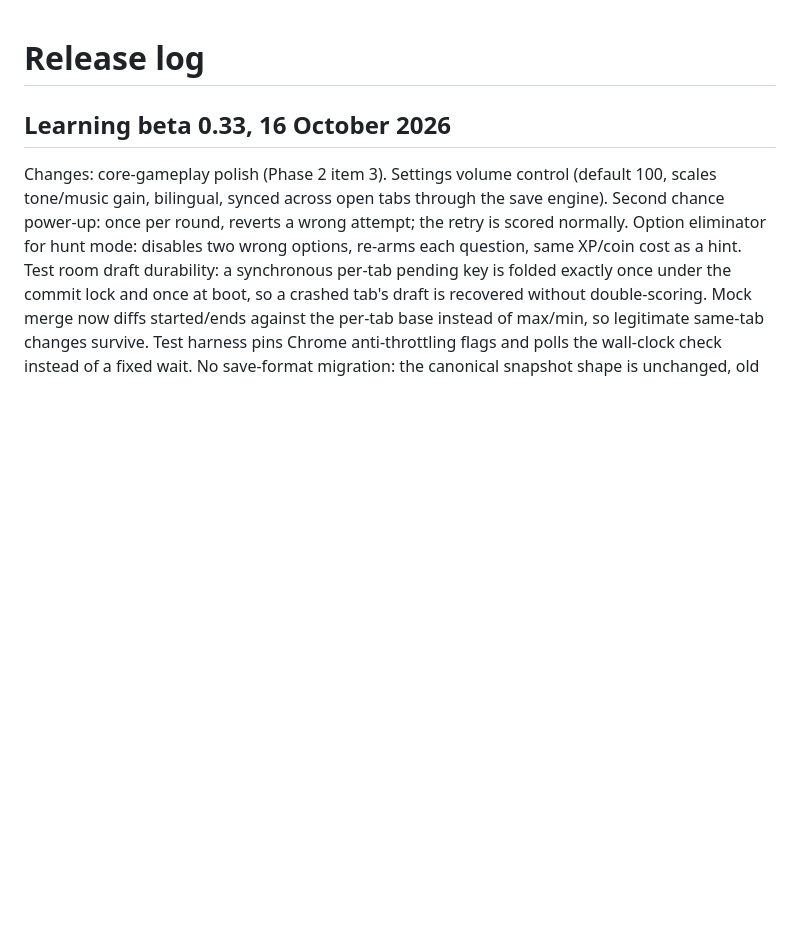
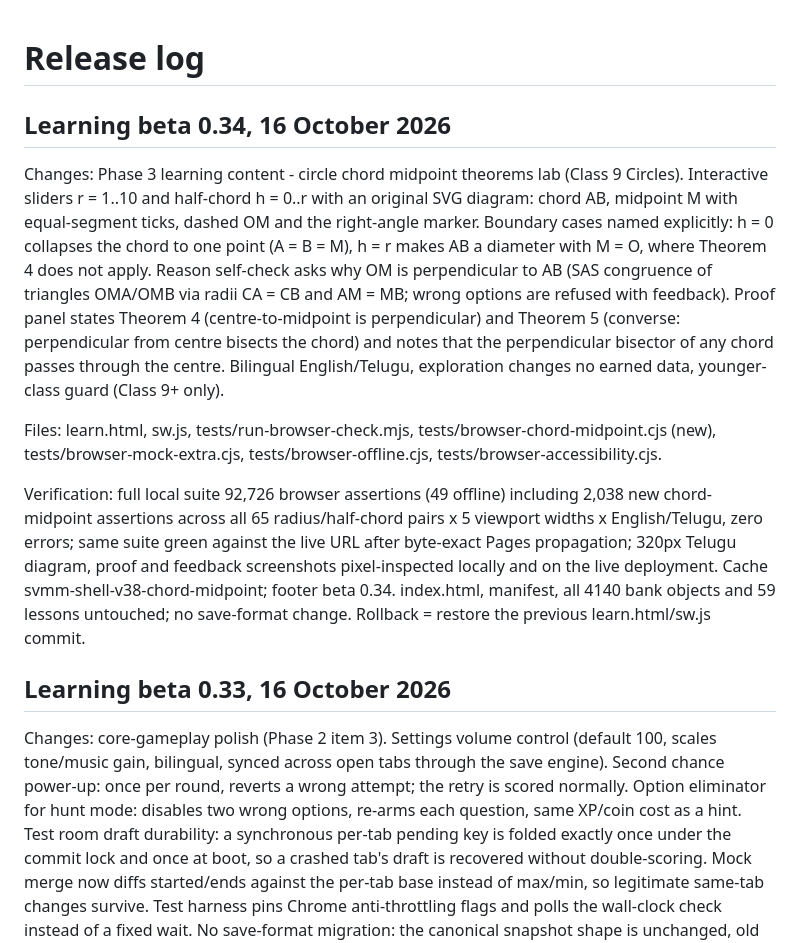
Before and after one commit to svofficials9999-collab/sv-math-memory, a Markdown page: RELEASE_LOG.md, the part around the change. Drawn GitHub-style; blank space fills up the shorter version.

Commit message:
Update RELEASE_LOG.md for Learning beta 0.34
Added detailed release notes for Learning beta 0.34, including changes to phase 3 learning content, new files, verification results, and rollback instructions.

```diff
--- a/RELEASE_LOG.md
+++ b/RELEASE_LOG.md
@@ -1,4 +1,12 @@
 # Release log
+
+## Learning beta 0.34, 16 October 2026
+
+Changes: Phase 3 learning content - circle chord midpoint theorems lab (Class 9 Circles). Interactive sliders r = 1..10 and half-chord h = 0..r with an original SVG diagram: chord AB, midpoint M with equal-segment ticks, dashed OM and the right-angle marker. Boundary cases named explicitly: h = 0 collapses the chord to one point (A = B = M), h = r makes AB a diameter with M = O, where Theorem 4 does not apply. Reason self-check asks why OM is perpendicular to AB (SAS congruence of triangles OMA/OMB via radii CA = CB and AM = MB; wrong options are refused with feedback). Proof panel states Theorem 4 (centre-to-midpoint is perpendicular) and Theorem 5 (converse: perpendicular from centre bisects the chord) and notes that the perpendicular bisector of any chord passes through the centre. Bilingual English/Telugu, exploration changes no earned data, younger-class guard (Class 9+ only).
+
+Files: learn.html, sw.js, tests/run-browser-check.mjs, tests/browser-chord-midpoint.cjs (new), tests/browser-mock-extra.cjs, tests/browser-offline.cjs, tests/browser-accessibility.cjs.
+
+Verification: full local suite 92,726 browser assertions (49 offline) including 2,038 new chord-midpoint assertions across all 65 radius/half-chord pairs x 5 viewport widths x English/Telugu, zero errors; same suite green against the live URL after byte-exact Pages propagation; 320px Telugu diagram, proof and feedback screenshots pixel-inspected locally and on the live deployment. Cache svmm-shell-v38-chord-midpoint; footer beta 0.34. index.html, manifest, all 4140 bank objects and 59 lessons untouched; no save-format change. Rollback = restore the previous learn.html/sw.js commit.
 
 ## Learning beta 0.33, 16 October 2026
 
```
